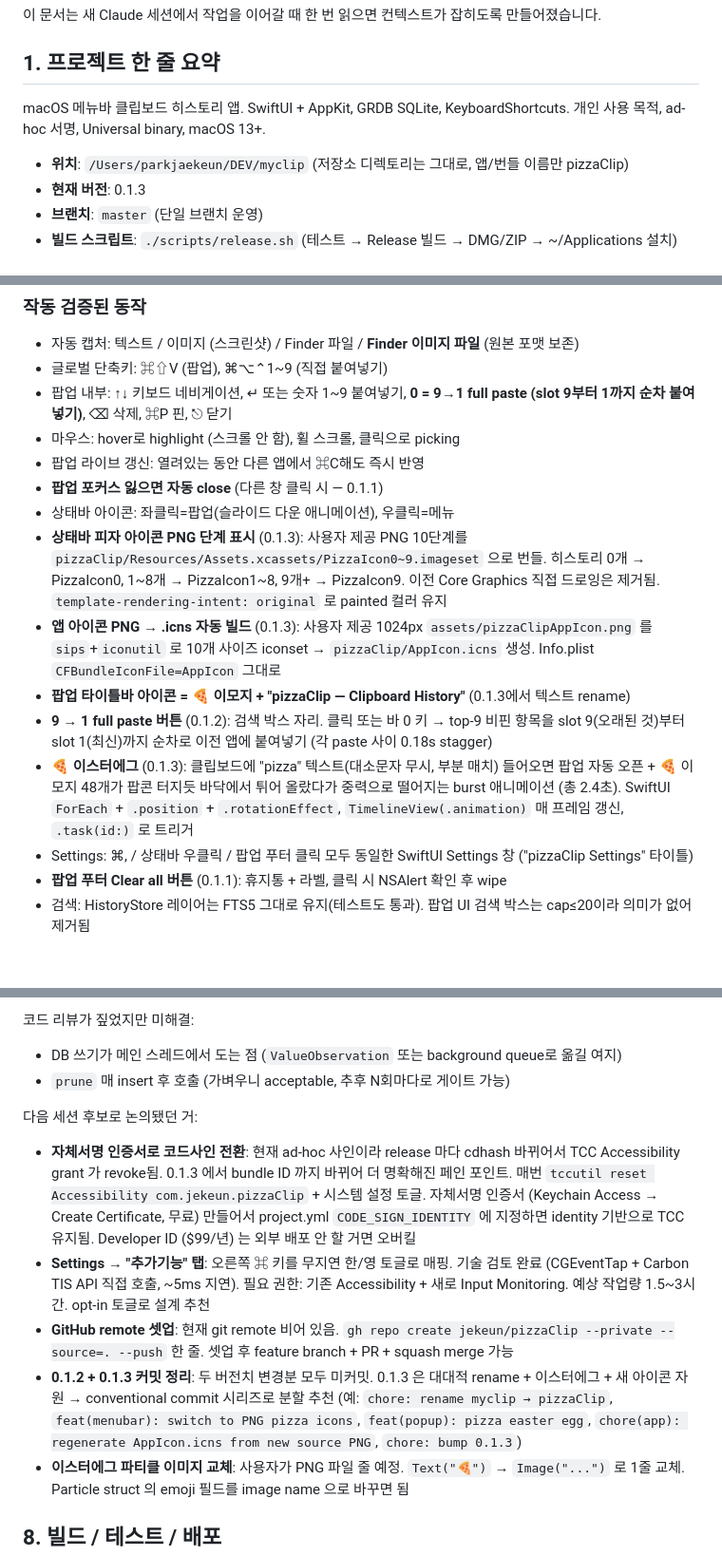
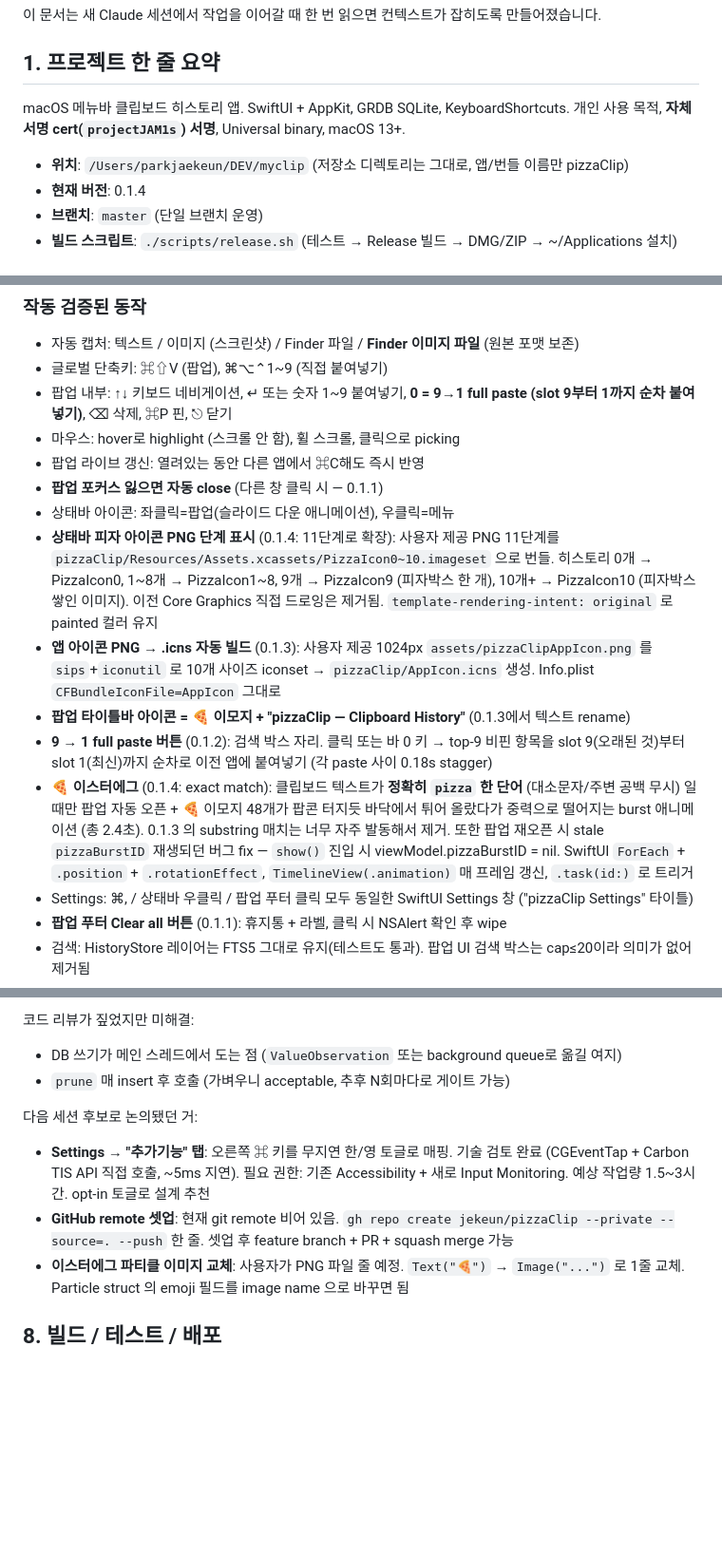
Before and after one commit to parkppuri01/pizzaClip, a Markdown page: docs/HANDOFF.md, 3 parts joined by grey strips. Shown at 95% size. Rendered like a GitHub page; blank space fills up the shorter version.

```diff
--- a/docs/HANDOFF.md
+++ b/docs/HANDOFF.md
@@ -6,10 +6,10 @@
 
 ## 1. 프로젝트 한 줄 요약
 
-macOS 메뉴바 클립보드 히스토리 앱. SwiftUI + AppKit, GRDB SQLite, KeyboardShortcuts. 개인 사용 목적, ad-hoc 서명, Universal binary, macOS 13+.
+macOS 메뉴바 클립보드 히스토리 앱. SwiftUI + AppKit, GRDB SQLite, KeyboardShortcuts. 개인 사용 목적, **자체서명 cert(`projectJAM1s`) 서명**, Universal binary, macOS 13+.
 
 - **위치**: `/Users/parkjaekeun/DEV/myclip` (저장소 디렉토리는 그대로, 앱/번들 이름만 pizzaClip)
-- **현재 버전**: 0.1.3
+- **현재 버전**: 0.1.4
 - **브랜치**: `master` (단일 브랜치 운영)
 - **빌드 스크립트**: `./scripts/release.sh` (테스트 → Release 빌드 → DMG/ZIP → ~/Applications 설치)
 
@@ -34,11 +34,11 @@ macOS 메뉴바 클립보드 히스토리 앱. SwiftUI + AppKit, GRDB SQLite, Ke
 - 팝업 라이브 갱신: 열려있는 동안 다른 앱에서 ⌘C해도 즉시 반영
 - **팝업 포커스 잃으면 자동 close** (다른 창 클릭 시 — 0.1.1)
 - 상태바 아이콘: 좌클릭=팝업(슬라이드 다운 애니메이션), 우클릭=메뉴
-- **상태바 피자 아이콘 PNG 단계 표시** (0.1.3): 사용자 제공 PNG 10단계를 `pizzaClip/Resources/Assets.xcassets/PizzaIcon0~9.imageset` 으로 번들. 히스토리 0개 → PizzaIcon0, 1~8개 → PizzaIcon1~8, 9개+ → PizzaIcon9. 이전 Core Graphics 직접 드로잉은 제거됨. `template-rendering-intent: original` 로 painted 컬러 유지
+- **상태바 피자 아이콘 PNG 단계 표시** (0.1.4: 11단계로 확장): 사용자 제공 PNG 11단계를 `pizzaClip/Resources/Assets.xcassets/PizzaIcon0~10.imageset` 으로 번들. 히스토리 0개 → PizzaIcon0, 1~8개 → PizzaIcon1~8, 9개 → PizzaIcon9 (피자박스 한 개), 10개+ → PizzaIcon10 (피자박스 쌓인 이미지). 이전 Core Graphics 직접 드로잉은 제거됨. `template-rendering-intent: original` 로 painted 컬러 유지
 - **앱 아이콘 PNG → .icns 자동 빌드** (0.1.3): 사용자 제공 1024px `assets/pizzaClipAppIcon.png` 를 `sips`+`iconutil` 로 10개 사이즈 iconset → `pizzaClip/AppIcon.icns` 생성. Info.plist `CFBundleIconFile=AppIcon` 그대로
 - **팝업 타이틀바 아이콘 = 🍕 이모지 + "pizzaClip — Clipboard History"** (0.1.3에서 텍스트 rename)
 - **9 → 1 full paste 버튼** (0.1.2): 검색 박스 자리. 클릭 또는 바 0 키 → top-9 비핀 항목을 slot 9(오래된 것)부터 slot 1(최신)까지 순차로 이전 앱에 붙여넣기 (각 paste 사이 0.18s stagger)
-- **🍕 이스터에그** (0.1.3): 클립보드에 "pizza" 텍스트(대소문자 무시, 부분 매치) 들어오면 팝업 자동 오픈 + 🍕 이모지 48개가 팝콘 터지듯 바닥에서 튀어 올랐다가 중력으로 떨어지는 burst 애니메이션 (총 2.4초). SwiftUI `ForEach` + `.position` + `.rotationEffect`, `TimelineView(.animation)` 매 프레임 갱신, `.task(id:)` 로 트리거
+- **🍕 이스터에그** (0.1.4: exact match): 클립보드 텍스트가 **정확히 `pizza` 한 단어** (대소문자/주변 공백 무시) 일 때만 팝업 자동 오픈 + 🍕 이모지 48개가 팝콘 터지듯 바닥에서 튀어 올랐다가 중력으로 떨어지는 burst 애니메이션 (총 2.4초). 0.1.3 의 substring 매치는 너무 자주 발동해서 제거. 또한 팝업 재오픈 시 stale `pizzaBurstID` 재생되던 버그 fix — `show()` 진입 시 viewModel.pizzaBurstID = nil. SwiftUI `ForEach` + `.position` + `.rotationEffect`, `TimelineView(.animation)` 매 프레임 갱신, `.task(id:)` 로 트리거
 - Settings: ⌘, / 상태바 우클릭 / 팝업 푸터 클릭 모두 동일한 SwiftUI Settings 창 ("pizzaClip Settings" 타이틀)
 - **팝업 푸터 Clear all 버튼** (0.1.1): 휴지통 + 라벨, 클릭 시 NSAlert 확인 후 wipe
 - 검색: HistoryStore 레이어는 FTS5 그대로 유지(테스트도 통과). 팝업 UI 검색 박스는 cap≤20이라 의미가 없어 제거됨
@@ -155,10 +157,8 @@ docs/
 
 다음 세션 후보로 논의됐던 거:
 
-- **자체서명 인증서로 코드사인 전환**: 현재 ad-hoc 사인이라 release 마다 cdhash 바뀌어서 TCC Accessibility grant 가 revoke됨. 0.1.3 에서 bundle ID 까지 바뀌어 더 명확해진 페인 포인트. 매번 `tccutil reset Accessibility com.jekeun.pizzaClip` + 시스템 설정 토글. 자체서명 인증서 (Keychain Access → Create Certificate, 무료) 만들어서 project.yml `CODE_SIGN_IDENTITY` 에 지정하면 identity 기반으로 TCC 유지됨. Developer ID ($99/년) 는 외부 배포 안 할 거면 오버킬
 - **Settings → "추가기능" 탭**: 오른쪽 ⌘ 키를 무지연 한/영 토글로 매핑. 기술 검토 완료 (CGEventTap + Carbon TIS API 직접 호출, ~5ms 지연). 필요 권한: 기존 Accessibility + 새로 Input Monitoring. 예상 작업량 1.5~3시간. opt-in 토글로 설계 추천
 - **GitHub remote 셋업**: 현재 git remote 비어 있음. `gh repo create jekeun/pizzaClip --private --source=. --push` 한 줄. 셋업 후 feature branch + PR + squash merge 가능
-- **0.1.2 + 0.1.3 커밋 정리**: 두 버전치 변경분 모두 미커밋. 0.1.3 은 대대적 rename + 이스터에그 + 새 아이콘 자원 → conventional commit 시리즈로 분할 추천 (예: `chore: rename myclip → pizzaClip`, `feat(menubar): switch to PNG pizza icons`, `feat(popup): pizza easter egg`, `chore(app): regenerate AppIcon.icns from new source PNG`, `chore: bump 0.1.3`)
 - **이스터에그 파티클 이미지 교체**: 사용자가 PNG 파일 줄 예정. `Text("🍕")` → `Image("...")` 로 1줄 교체. Particle struct 의 emoji 필드를 image name 으로 바꾸면 됨
 
 ## 8. 빌드 / 테스트 / 배포
```
Also changed, not shown: other parts of docs/HANDOFF.md (+32 -2 lines), docs/qa/checklist.md (+12 -10 lines).
